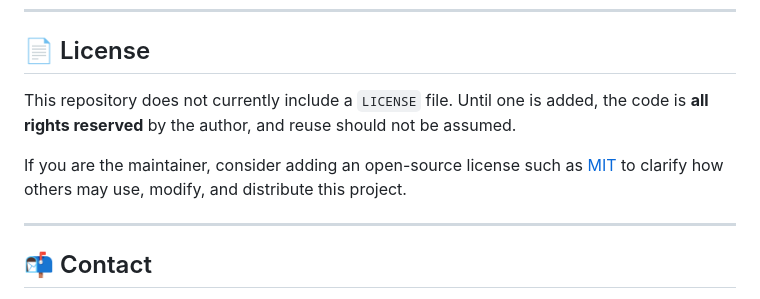
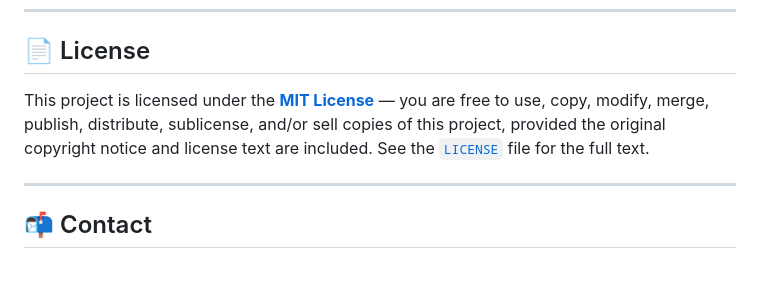
Before and after one commit to AmmarMohamed0/blood-cell-detection-yolo, a Markdown page: README.md, the part around one of its changes. Drawn GitHub-style; blank space fills up the shorter version.

```diff
--- a/README.md
+++ b/README.md
@@ -284,9 +288,7 @@ Please keep pull requests focused and, where possible, open an issue first to di
 
 ## 📄 License
 
-This repository does not currently include a `LICENSE` file. Until one is added, the code is **all rights reserved** by the author, and reuse should not be assumed.
-
-If you are the maintainer, consider adding an open-source license such as [MIT](https://choosealicense.com/licenses/mit/) to clarify how others may use, modify, and distribute this project.
+This project is licensed under the **[MIT License](LICENSE)** — you are free to use, copy, modify, merge, publish, distribute, sublicense, and/or sell copies of this project, provided the original copyright notice and license text are included. See the [`LICENSE`](LICENSE) file for the full text.
 
 ---
 
```
Also changed, not shown: other parts of README.md (+4 -0 lines).
